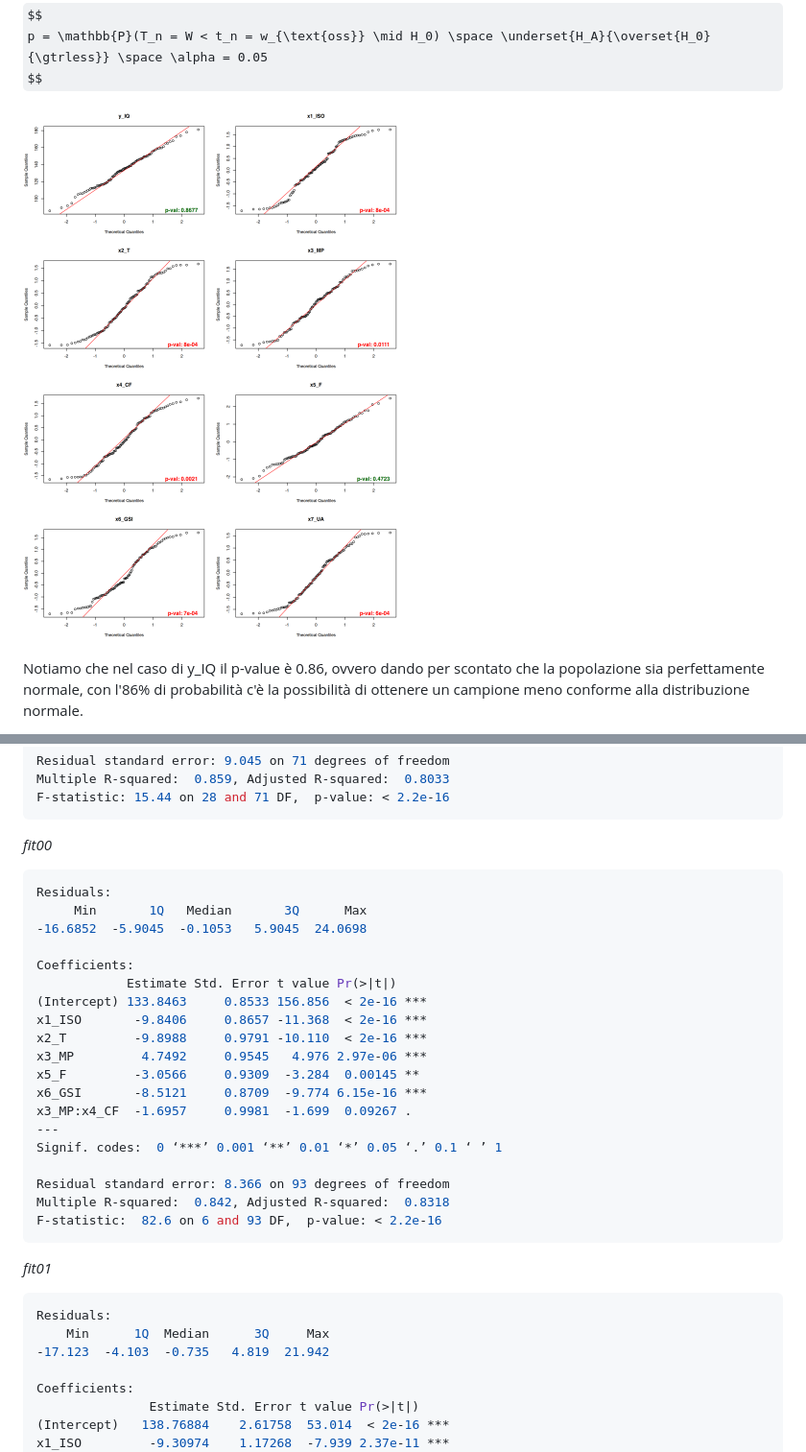
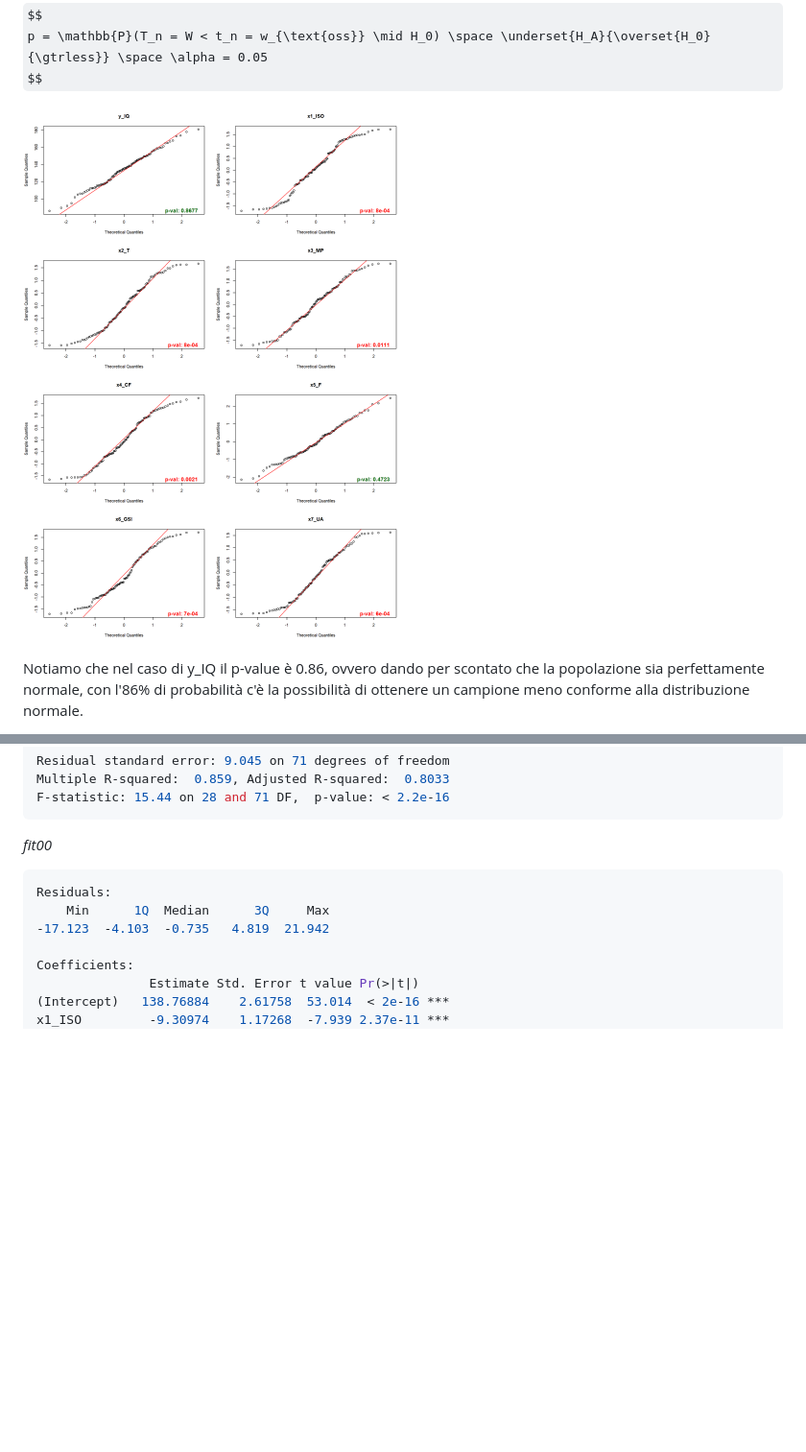
Before and after one commit to VitoPalm/dReal1, a Markdown page: rrrrrreporrrrrrt.md, 2 parts joined by grey strips. Shown: that part at 96% size. Rendered like a GitHub page; pictures changed too: plottwists/qq_normals.png; some formulas as TeX source; blank space fills up the shorter version.

````diff
--- a/rrrrrreporrrrrrt.md
+++ b/rrrrrreporrrrrrt.md
@@ -302,28 +281,6 @@ F-statistic: 15.44 on 28 and 71 DF,  p-value: < 2.2e-16
 *fit00*
 
 
-```R console
-Residuals:
-     Min       1Q   Median       3Q      Max
--16.6852  -5.9045  -0.1053   5.9045  24.0698
-
-Coefficients:
-            Estimate Std. Error t value Pr(>|t|)
-(Intercept) 133.8463     0.8533 156.856  < 2e-16 ***
-x1_ISO       -9.8406     0.8657 -11.368  < 2e-16 ***
-x2_T         -9.8988     0.9791 -10.110  < 2e-16 ***
-x3_MP         4.7492     0.9545   4.976 2.97e-06 ***
-x5_F         -3.0566     0.9309  -3.284  0.00145 **
-x6_GSI       -8.5121     0.8709  -9.774 6.15e-16 ***
-x3_MP:x4_CF  -1.6957     0.9981  -1.699  0.09267 .
----
-Signif. codes:  0 ‘***’ 0.001 ‘**’ 0.01 ‘*’ 0.05 ‘.’ 0.1 ‘ ’ 1
-
-Residual standard error: 8.366 on 93 degrees of freedom
-Multiple R-squared:  0.842,	Adjusted R-squared:  0.8318
-F-statistic:  82.6 on 6 and 93 DF,  p-value: < 2.2e-16
-```
-*fit01*
 
 
 ```R console
````
Also changed, not shown: other parts of rrrrrreporrrrrrt.md (+51 -95 lines), plottwists/boxplot_y.png, plottwists/boxplots_xs.png, plottwists/hists.png, 2 other files.
